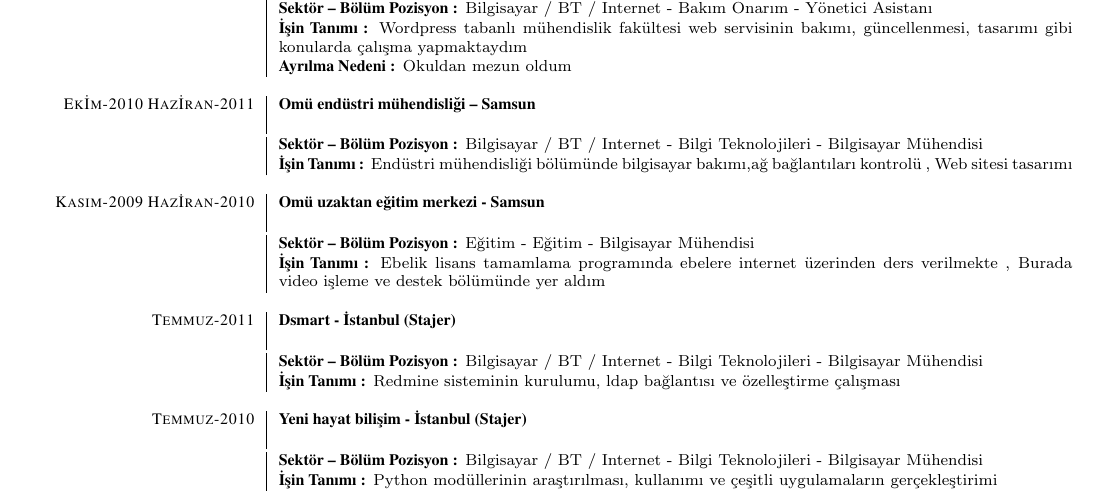
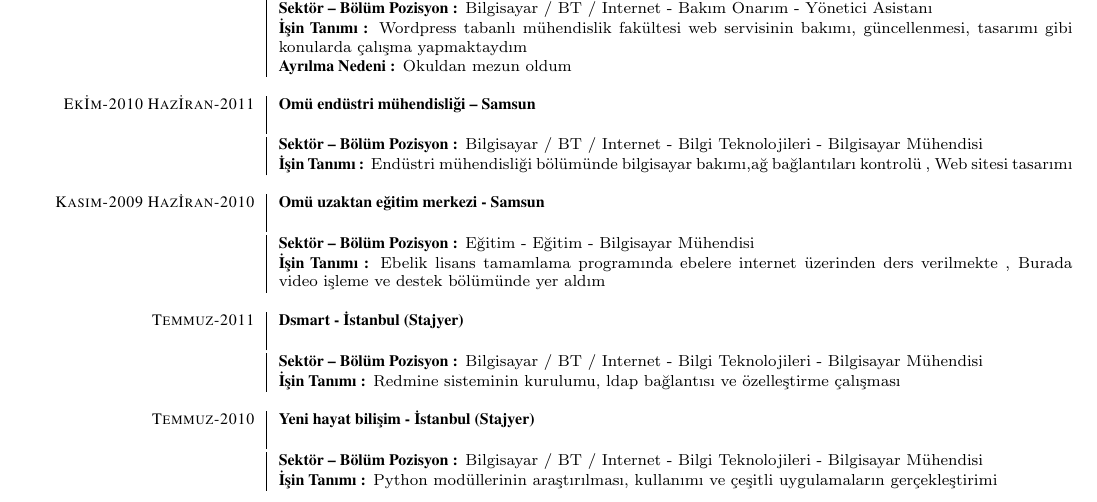
Before and after one commit to semihozkoroglu/cv-creator, a LaTeX CV (cv.tex): part of page 1 of 2, cut so that both start at the same text. Compiled offline with pdfLaTeX.

Commit message:
cv notu duzenle

```diff
--- a/cv.tex
+++ b/cv.tex
@@ -80,14 +80,14 @@ Burada video işleme ve destek bölümünde yer aldım\\
 
 \multicolumn{2}{c}{ } \\ % Spacer
 
-\textsc{Temmuz-2011} & \textbf{Dsmart - {\footnotesize İ}stanbul (Stajer)} \\
+\textsc{Temmuz-2011} & \textbf{Dsmart - {\footnotesize İ}stanbul (Stajyer)} \\
 \vspace{0.5 mm}\\
  & \textbf{Sektör – Bölüm Pozisyon :} Bilgisayar / BT / Internet - Bilgi Teknolojileri - Bilgisayar Mühendisi\\
  & \textbf{İşin Tanımı :} Redmine sisteminin kurulumu, ldap bağlantısı ve özelleştirme çalışması\\
 
 \multicolumn{2}{c}{ } \\ % Spacer
 
-\textsc{Temmuz-2010} & \textbf{Yeni hayat bilişim - {\footnotesize İ}stanbul (Stajer)} \\
+\textsc{Temmuz-2010} & \textbf{Yeni hayat bilişim - {\footnotesize İ}stanbul (Stajyer)} \\
 \vspace{0.5 mm}\\
  & \textbf{Sektör – Bölüm Pozisyon :} Bilgisayar / BT / Internet - Bilgi Teknolojileri - Bilgisayar Mühendisi\\
  & \textbf{İşin Tanımı :} Python modüllerinin araştırılması, kullanımı ve çeşitli uygulamaların gerçekleştirimi\\
```
Also changed, not shown: cv.pdf, cv.tex (2 more changed lines).
